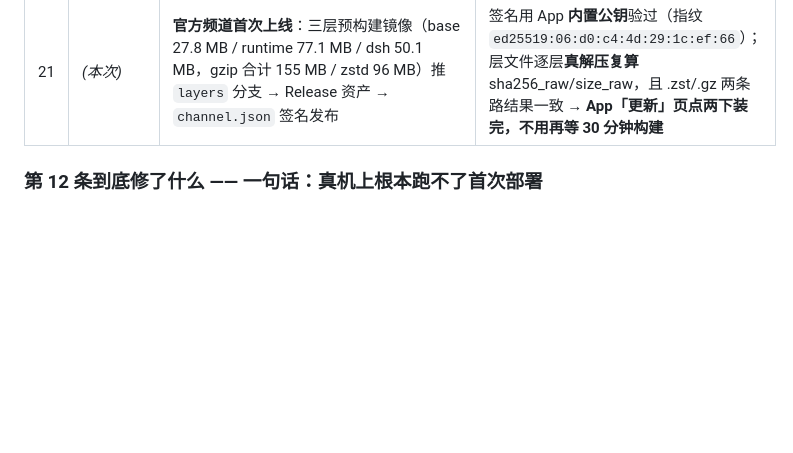
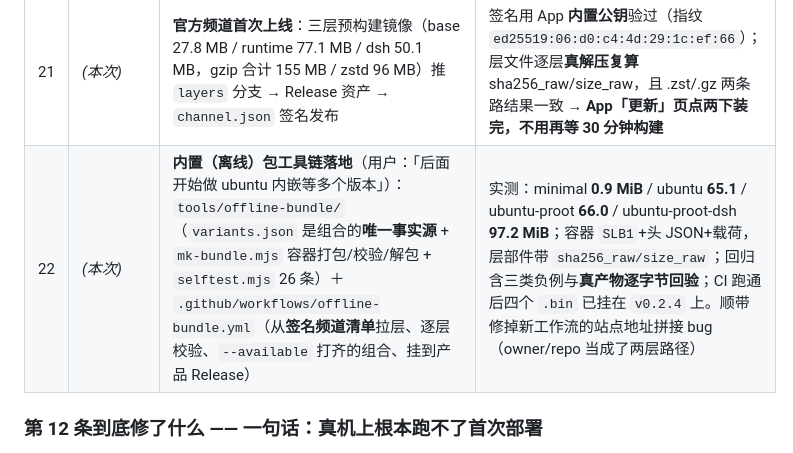
Before and after one commit to SunsetRNE/SunsetLinux, a Markdown page: docs/HANDOFF.md, the part around the change. Rendered like a GitHub page; blank space fills up the shorter version.

Commit message:
docs: HANDOFF 第 22 条（内置离线包工具链落地 + 实测体积 + CI 跑通）

```diff
--- a/docs/HANDOFF.md
+++ b/docs/HANDOFF.md
@@ -71,6 +71,7 @@ CI 四条线路：① `ci.yml` 回归门禁（shell / node / android 三并行
 | 19 | *(本次)* | **零点击部署**（用户：还得点开 App 再点「执行部署」，有点麻烦）：模块 `service.sh` 原先只在「有层」时自启，没层就只记一行日志 | 开机发现没层就**自己建**（`autoprovision_decision` 纯函数定触发条件：已尝试过 / 种子不全 / 空间不足 / 开关关 → 都不跑，且**先落标记再启动**，绝不每次开机重来半小时）；另加 device-provision.sh 的**部署锁**（三条发起路径互斥）。provision 冒烟 **62 → 82 条**；模块 **1.0.9** |
 | 20 | *(本次)* | **root / 模块检测升级**（用户：对 root 授权的检测和模块的检测）：以前只有一个 `suAvailable: Boolean`，界面只能写「su 不可用」；模块状态 App 完全不知道 | 新增 `core/DeviceStatus.kt`：root 细分为 已授权 / 被拒 / 无 su / 超时（各带**下一步**），模块读出装没装 + 版本 + 停用 + **装了没重启**，首启引导与部署向导都显示；`needsInstallDecision` 修好「本地版本读不出来 ⇒ 永远看不到可更新层」（老 state.json 就是这情况）。App 单测 **78 → 94/0**；App **0.2.4** |
 | 21 | *(本次)* | **官方频道首次上线**：三层预构建镜像（base 27.8 MB / runtime 77.1 MB / dsh 50.1 MB，gzip 合计 155 MB / zstd 96 MB）推 `layers` 分支 → Release 资产 → `channel.json` 签名发布 | 签名用 App **内置公钥**验过（指纹 `ed25519:06:d0:c4:4d:29:1c:ef:66`）；层文件逐层**真解压复算** sha256_raw/size_raw，且 .zst/.gz 两条路结果一致 → **App「更新」页点两下装完，不用再等 30 分钟构建** |
+| 22 | *(本次)* | **内置（离线）包工具链落地**（用户：「后面开始做 ubuntu 内嵌等多个版本」）：`tools/offline-bundle/`（`variants.json` 是组合的**唯一事实源** + `mk-bundle.mjs` 容器打包/校验/解包 + `selftest.mjs` 26 条）＋ `.github/workflows/offline-bundle.yml`（从**签名频道清单**拉层、逐层校验、`--available` 打齐的组合、挂到产品 Release） | 实测：minimal **0.9 MiB** / ubuntu **65.1** / ubuntu-proot **66.0** / ubuntu-proot-dsh **97.2 MiB**；容器 `SLB1`+头 JSON+载荷，层部件带 `sha256_raw/size_raw`；回归含三类负例与**真产物逐字节回验**；CI 跑通后四个 `.bin` 已挂在 `v0.2.4` 上。顺带修掉新工作流的站点地址拼接 bug（owner/repo 当成了两层路径）|
 
 ### 第 12 条到底修了什么 —— 一句话：**真机上根本跑不了首次部署**
 
```
